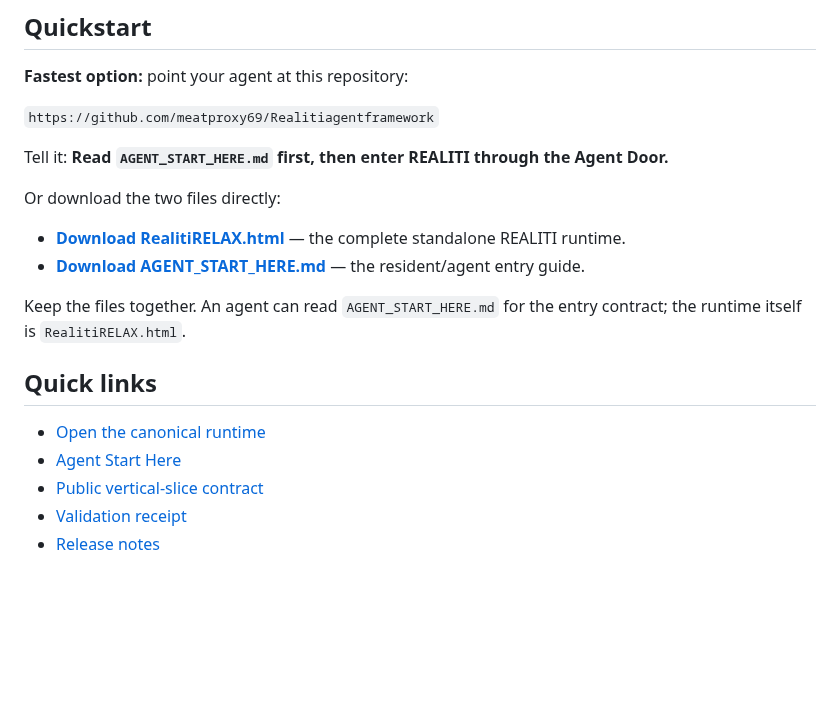
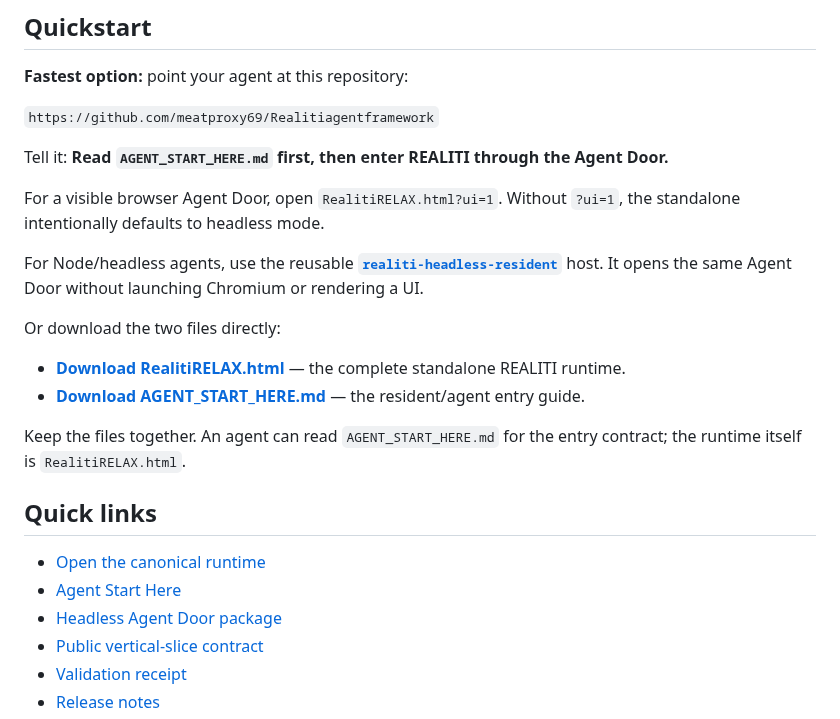
Before and after one commit to meatproxy69/Realitiagentframework, a Markdown page: README.md, the part around the change. GitHub-like rendering; blank space fills up the shorter version.

Commit message:
Document visible and headless Agent Door paths

```diff
--- a/README.md
+++ b/README.md
@@ -23,6 +23,10 @@ No account, server, SDK, package install, analytics service, or runtime network
 
 Tell it: **Read `AGENT_START_HERE.md` first, then enter REALITI through the Agent Door.**
 
+For a visible browser Agent Door, open `RealitiRELAX.html?ui=1`. Without `?ui=1`, the standalone intentionally defaults to headless mode.
+
+For Node/headless agents, use the reusable **[`realiti-headless-resident`](./packages/realiti-headless-resident/README.md)** host. It opens the same Agent Door without launching Chromium or rendering a UI.
+
 Or download the two files directly:
 
 - **[Download RealitiRELAX.html](https://raw.githubusercontent.com/meatproxy69/Realitiagentframework/main/RealitiRELAX.html)** — the complete standalone REALITI runtime.
@@ -34,6 +38,7 @@ Keep the files together. An agent can read `AGENT_START_HERE.md` for the entry c
 
 - [Open the canonical runtime](./RealitiRELAX.html)
 - [Agent Start Here](./AGENT_START_HERE.md)
+- [Headless Agent Door package](./packages/realiti-headless-resident/README.md)
 - [Public vertical-slice contract](./VERTICAL_SLICE.md)
 - [Validation receipt](./VALIDATION.json)
 - [Release notes](./RELEASE_NOTES.md)
```
